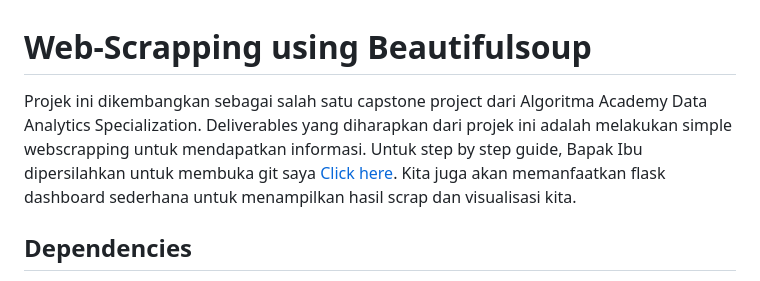
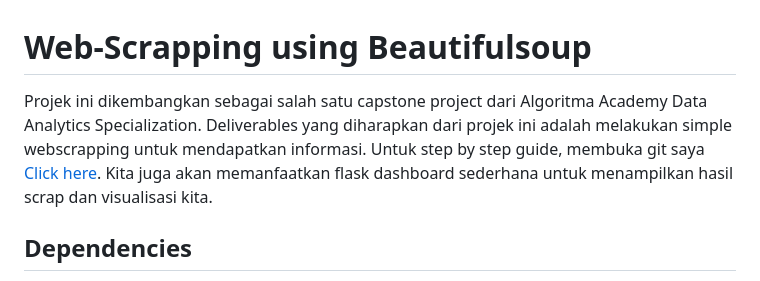
Before and after one commit to Apipmhd/capstone_webscraping_USDtoIDR, a Markdown page: README.md, the part around the change. GitHub-like rendering.

```diff
--- a/README.md
+++ b/README.md
@@ -1,6 +1,6 @@
 # Web-Scrapping using Beautifulsoup
 
-Projek ini dikembangkan sebagai salah satu capstone project dari Algoritma Academy Data Analytics Specialization. Deliverables yang diharapkan dari projek ini adalah melakukan simple webscrapping untuk mendapatkan informasi. Untuk step by step guide, Bapak Ibu dipersilahkan untuk membuka git saya [Click here](https://github.com/Apipmhd/capstone_webscraping_USDtoIDR). Kita juga akan memanfaatkan flask dashboard sederhana untuk menampilkan hasil scrap dan visualisasi kita.
+Projek ini dikembangkan sebagai salah satu capstone project dari Algoritma Academy Data Analytics Specialization. Deliverables yang diharapkan dari projek ini adalah melakukan simple webscrapping untuk mendapatkan informasi. Untuk step by step guide, membuka git saya [Click here](https://github.com/Apipmhd/capstone_webscraping_USDtoIDR). Kita juga akan memanfaatkan flask dashboard sederhana untuk menampilkan hasil scrap dan visualisasi kita.
 
 ## Dependencies
 
```
